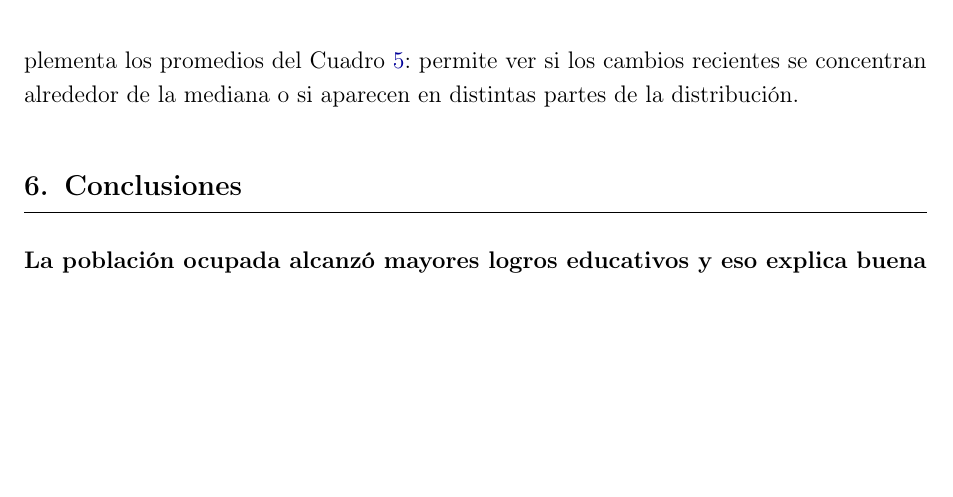
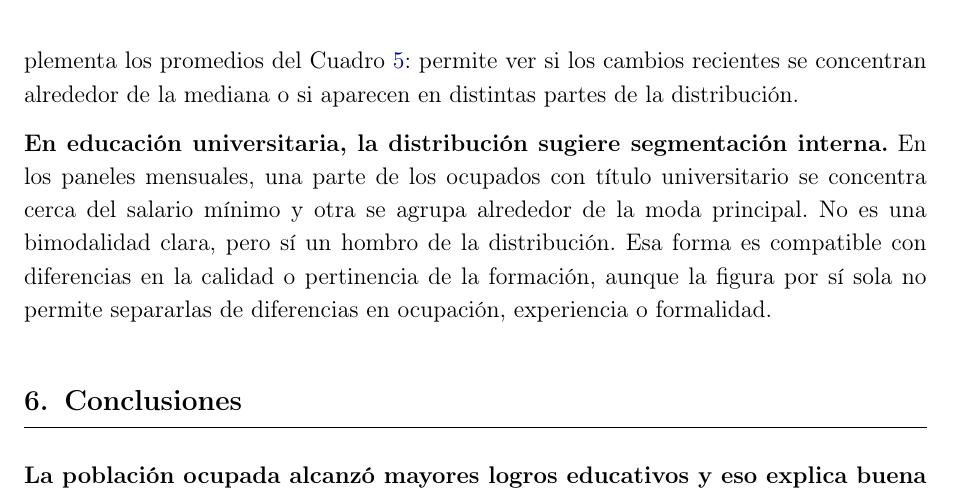
Before and after one commit to oliverpardo1979/Informe_Educacion, a LaTeX document (main.tex, which reads Paper/sections/CuerpoInformeRemuneracionEducacionGEIH.tex): part of page 20 of 31, cut so that both start at the same text, the shorter picture padded with empty space. Compiled offline with pdfLaTeX.

Commit message:
Interpreta kernel de educacion universitaria

```diff
--- a/Paper/sections/CuerpoInformeRemuneracionEducacionGEIH.tex
+++ b/Paper/sections/CuerpoInformeRemuneracionEducacionGEIH.tex
@@ -265,6 +265,8 @@ En el grupo de educación superior, el promedio de 2010--2025 oculta dos tramos
 
 \textbf{La Figura \ref{fig:kernel_remuneracion_credenciales_superiores}, incluida en el apéndice, muestra la distribución de la remuneración entre quienes reportan título o diploma de educación superior.} Para educación universitaria, especialización y maestría, la figura compara 2021 y 2025 tanto en remuneración mensual por trabajador como en remuneración por hora. La lectura complementa los promedios del Cuadro \ref{tab:remuneracion_educacion_detallada}: permite ver si los cambios recientes se concentran alrededor de la mediana o si aparecen en distintas partes de la distribución.
 
+\textbf{En educación universitaria, la distribución sugiere segmentación interna.} En los paneles mensuales, una parte de los ocupados con título universitario se concentra cerca del salario mínimo y otra se agrupa alrededor de la moda principal. No es una bimodalidad clara, pero sí un hombro de la distribución. Esa forma es compatible con diferencias en la calidad o pertinencia de la formación, aunque la figura por sí sola no permite separarlas de diferencias en ocupación, experiencia o formalidad.
+
 \section{Conclusiones}\label{sec:conclusiones}
 
 \textbf{La población ocupada alcanzó mayores logros educativos y eso explica buena parte del aumento agregado de la remuneración.} La educación sigue asociada con diferencias de remuneración laboral en Colombia: los trabajadores con educación superior reciben más por hora y por trabajador que quienes tienen secundaria o primaria o menos. Pero la mejora agregada entre 2010 y 2025 se explica más por el aumento del peso de los logros educativos mejor remunerados que por incrementos rápidos de productividad dentro de cada logro educativo.
```
